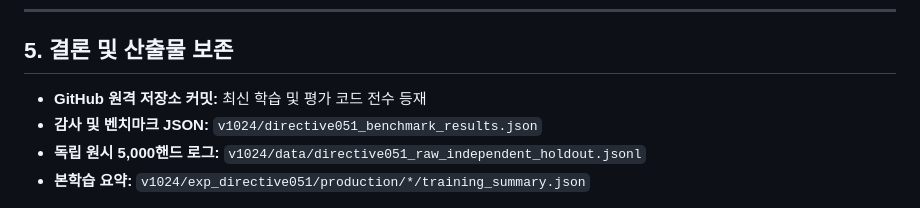
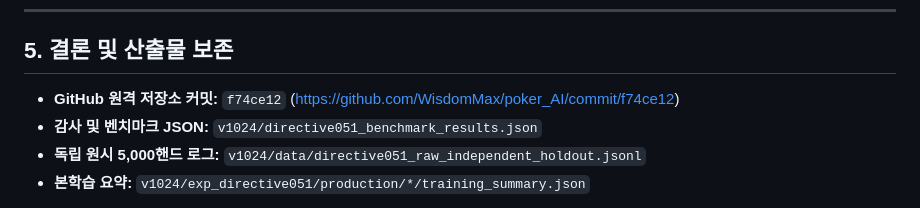
Before and after one commit to WisdomMax/poker_AI, a Markdown page: v1024/directive051_final_report.md, the part around the change. Rendered like a GitHub page.

Commit message:
docs: record commit f74ce12 in Directive 051 report

```diff
--- a/v1024/directive051_final_report.md
+++ b/v1024/directive051_final_report.md
@@ -77,7 +77,7 @@ $$\Delta_{\text{PFSP} - \text{Uniform}} = -51.62\text{ BB/100} \quad (95\%\text{
 
 ## 5. 결론 및 산출물 보존
 
-- **GitHub 원격 저장소 커밋:** 최신 학습 및 평가 코드 전수 등재
+- **GitHub 원격 저장소 커밋:** `f74ce12` (https://github.com/WisdomMax/poker_AI/commit/f74ce12)
 - **감사 및 벤치마크 JSON:** `v1024/directive051_benchmark_results.json`
 - **독립 원시 5,000핸드 로그:** `v1024/data/directive051_raw_independent_holdout.jsonl`
 - **본학습 요약:** `v1024/exp_directive051/production/*/training_summary.json`
```
